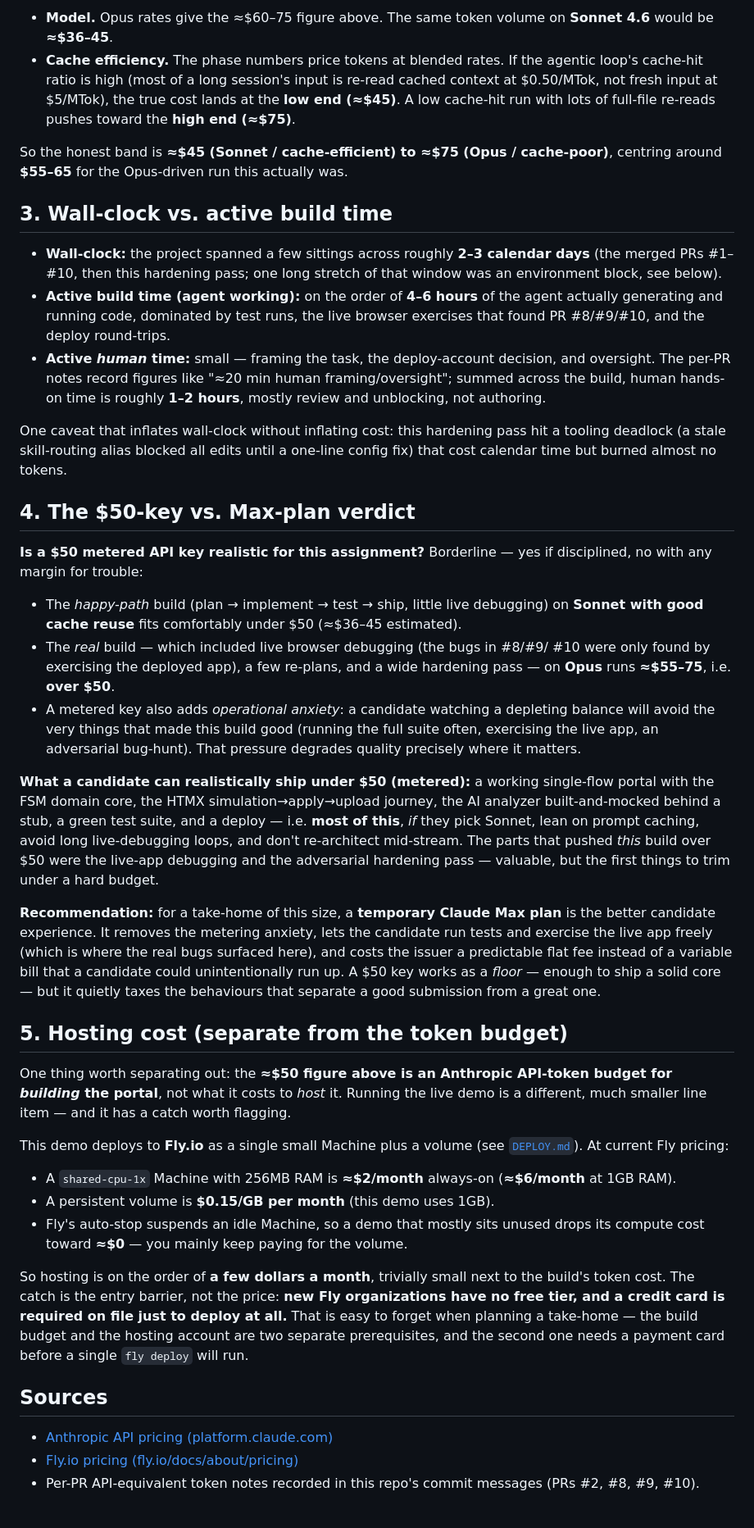
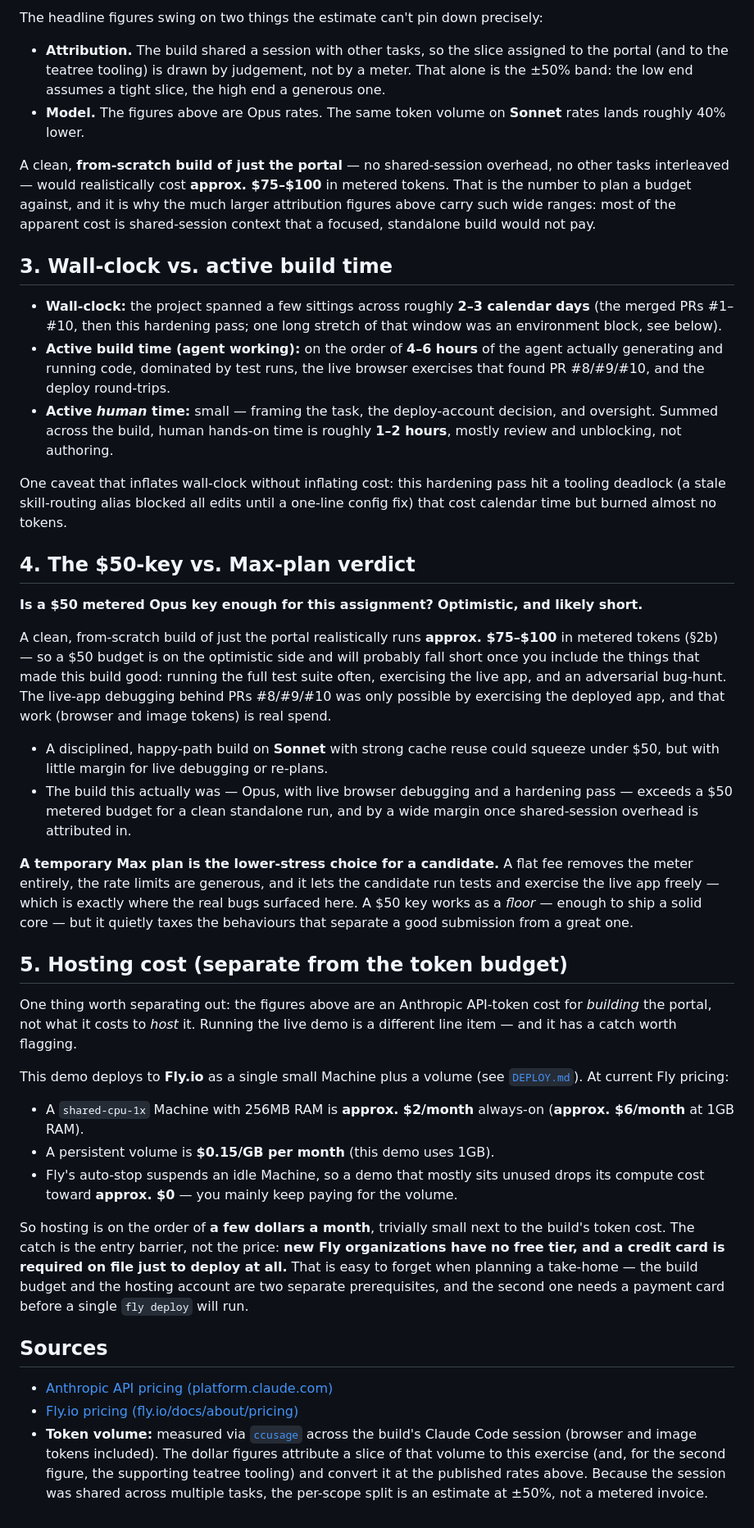
Before and after one commit to adrien-oper/oper-test, a Markdown page: COST.md, the part around one of its changes. Shown at 82% size. Drawn GitHub-style.

```diff
--- a/COST.md
+++ b/COST.md
@@ -72,15 +83,19 @@ The total swings on two levers the estimates can't pin down precisely:
 
-- **Model.** Opus rates give the ≈$60–75 figure above. The same token volume on
-  **Sonnet 4.6** would be **≈$36–45**.
-- **Cache efficiency.** The phase numbers price tokens at blended rates. If the
-  agentic loop's cache-hit ratio is high (most of a long session's input is
-  re-read cached context at $0.50/MTok, not fresh input at $5/MTok), the true
-  cost lands at the **low end (≈$45)**. A low cache-hit run with lots of
-  full-file re-reads pushes toward the **high end (≈$75)**.
+The headline figures swing on two things the estimate can't pin down precisely:
 
-So the honest band is **≈$45 (Sonnet / cache-efficient) to ≈$75 (Opus /
-cache-poor)**, centring around **$55–65** for the Opus-driven run this actually
-was.
+- **Attribution.** The build shared a session with other tasks, so the slice
+  assigned to the portal (and to the teatree tooling) is drawn by judgement, not
+  by a meter. That alone is the ±50% band: the low end assumes a tight slice,
+  the high end a generous one.
+- **Model.** The figures above are Opus rates. The same token volume on
+  **Sonnet** rates lands roughly 40% lower.
+
+A clean, **from-scratch build of just the portal** — no shared-session
+overhead, no other tasks interleaved — would realistically cost **approx.
+$75–$100** in metered tokens. That is the number to plan a budget against, and
+it is why the much larger attribution figures above carry such wide ranges: most
+of the apparent cost is shared-session context that a focused, standalone build
+would not pay.
 
 ## 3. Wall-clock vs. active build time
 
@@ -91,9 +106,8 @@ was.
   agent actually generating and running code, dominated by test runs, the live
   browser exercises that found PR #8/#9/#10, and the deploy round-trips.
 - **Active *human* time:** small — framing the task, the deploy-account
-  decision, and oversight. The per-PR notes record figures like "≈20 min human
-  framing/oversight"; summed across the build, human hands-on time is roughly
-  **1–2 hours**, mostly review and unblocking, not authoring.
+  decision, and oversight. Summed across the build, human hands-on time is
+  roughly **1–2 hours**, mostly review and unblocking, not authoring.
 
 One caveat that inflates wall-clock without inflating cost: this hardening pass
 hit a tooling deadlock (a stale skill-routing alias blocked all edits until a
@@ -101,52 +115,45 @@ one-line config fix) that cost calendar time but burned almost no tokens.
 
 ## 4. The $50-key vs. Max-plan verdict
 
-**Is a $50 metered API key realistic for this assignment?** Borderline — yes if
-disciplined, no with any margin for trouble:
+**Is a $50 metered Opus key enough for this assignment?** **Optimistic, and
+likely short.**
 
-- The *happy-path* build (plan → implement → test → ship, little live
-  debugging) on **Sonnet with good cache reuse** fits comfortably under $50
-  (≈$36–45 estimated).
-- The *real* build — which included live browser debugging (the bugs in #8/#9/
-  #10 were only found by exercising the deployed app), a few re-plans, and a
-  wide hardening pass — on **Opus** runs **≈$55–75**, i.e. **over $50**.
-- A metered key also adds *operational anxiety*: a candidate watching a depleting
-  balance will avoid the very things that made this build good (running the full
-  suite often, exercising the live app, an adversarial bug-hunt). That pressure
-  degrades quality precisely where it matters.
+A clean, from-scratch build of just the portal realistically runs **approx.
+$75–$100** in metered tokens (§2b) — so a $50 budget is on the optimistic side
+and will probably fall short once you include the things that made this build
+good: running the full test suite often, exercising the live app, and an
+adversarial bug-hunt. The live-app debugging behind PRs #8/#9/#10 was only
+possible by exercising the deployed app, and that work (browser and image
+tokens) is real spend.
 
-**What a candidate can realistically ship under $50 (metered):** a working
-single-flow portal with the FSM domain core, the HTMX simulation→apply→upload
-journey, the AI analyzer built-and-mocked behind a stub, a green test suite, and
-a deploy — i.e. **most of this**, *if* they pick Sonnet, lean on prompt caching,
-avoid long live-debugging loops, and don't re-architect mid-stream. The parts
-that pushed *this* build over $50 were the live-app debugging and the
-adversarial hardening pass — valuable, but the first things to trim under a hard
-budget.
+- A disciplined, happy-path build on **Sonnet** with strong cache reuse could
+  squeeze under $50, but with little margin for live debugging or re-plans.
+- The build this actually was — Opus, with live browser debugging and a
+  hardening pass — exceeds a $50 metered budget for a clean standalone run, and
+  by a wide margin once shared-session overhead is attributed in.
 
-**Recommendation:** for a take-home of this size, a **temporary Claude Max
-plan** is the better candidate experience. It removes the metering anxiety, lets
-the candidate run tests and exercise the live app freely (which is where the
-real bugs surfaced here), and costs the issuer a predictable flat fee instead of
-a variable bill that a candidate could unintentionally run up. A $50 key works
-as a *floor* — enough to ship a solid core — but it quietly taxes the behaviours
-that separate a good submission from a great one.
+**A temporary Max plan is the lower-stress choice for a candidate.** A flat fee
+removes the meter entirely, the rate limits are generous, and it lets the
+candidate run tests and exercise the live app freely — which is exactly where
+the real bugs surfaced here. A $50 key works as a *floor* — enough to ship a
+solid core — but it quietly taxes the behaviours that separate a good submission
+from a great one.
 
 ## 5. Hosting cost (separate from the token budget)
 
-One thing worth separating out: the **≈$50 figure above is an Anthropic
-API-token budget for *building* the portal**, not what it costs to *host* it.
-Running the live demo is a different, much smaller line item — and it has a
-catch worth flagging.
+One thing worth separating out: the figures above are an Anthropic API-token
+cost for *building* the portal, not what it costs to *host* it. Running the live
+demo is a different line item — and it has a catch worth flagging.
 
 This demo deploys to **Fly.io** as a single small Machine plus a volume (see
 [`DEPLOY.md`](DEPLOY.md)). At current Fly pricing:
 
-- A `shared-cpu-1x` Machine with 256MB RAM is **≈$2/month** always-on (**≈$6/month**
-  at 1GB RAM).
+- A `shared-cpu-1x` Machine with 256MB RAM is **approx. $2/month** always-on
+  (**approx. $6/month** at 1GB RAM).
 - A persistent volume is **$0.15/GB per month** (this demo uses 1GB).
 - Fly's auto-stop suspends an idle Machine, so a demo that mostly sits unused
-  drops its compute cost toward **≈$0** — you mainly keep paying for the volume.
+  drops its compute cost toward **approx. $0** — you mainly keep paying for the
+  volume.
 
 So hosting is on the order of **a few dollars a month**, trivially small next to
 the build's token cost. The catch is the entry barrier, not the price: **new Fly
@@ -159,5 +166,9 @@ one needs a payment card before a single `fly deploy` will run.
 
 - [Anthropic API pricing (platform.claude.com)](https://platform.claude.com/docs/en/about-claude/pricing)
 - [Fly.io pricing (fly.io/docs/about/pricing)](https://fly.io/docs/about/pricing/)
-- Per-PR API-equivalent token notes recorded in this repo's commit messages
-  (PRs #2, #8, #9, #10).
+- **Token volume:** measured via [`ccusage`](https://github.com/ryoppippi/ccusage)
+  across the build's Claude Code session (browser and image tokens included).
+  The dollar figures attribute a slice of that volume to this exercise (and, for
+  the second figure, the supporting teatree tooling) and convert it at the
+  published rates above. Because the session was shared across multiple tasks,
+  the per-scope split is an estimate at ±50%, not a metered invoice.
```
Also changed, not shown: other parts of COST.md (+49 -38 lines), README.md (+10 -4 lines).
